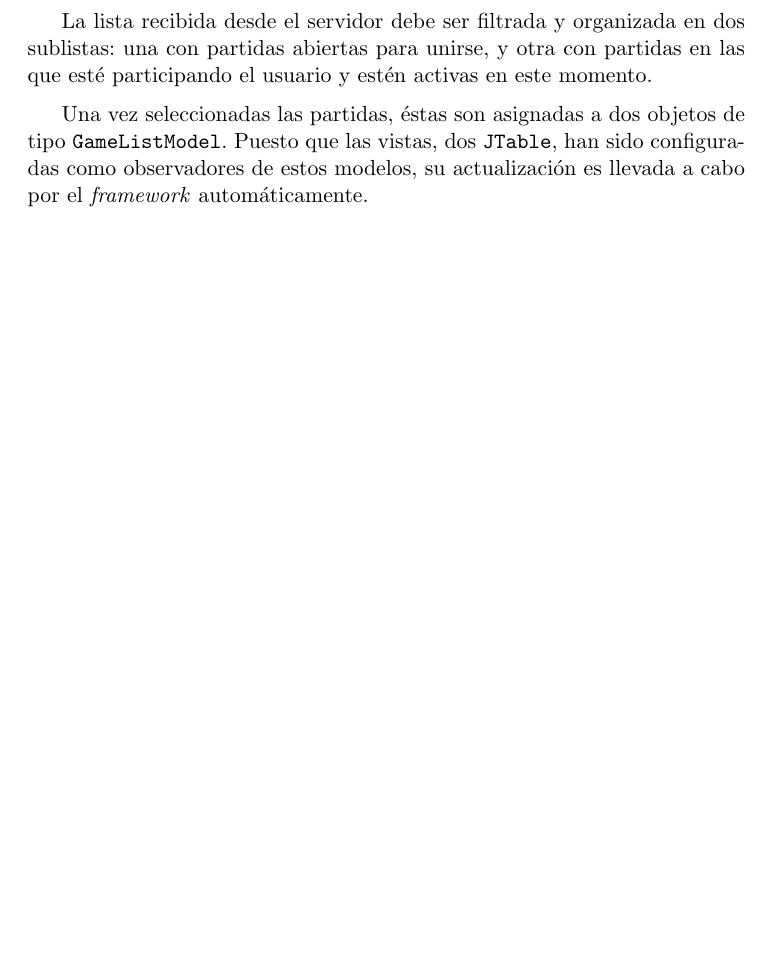
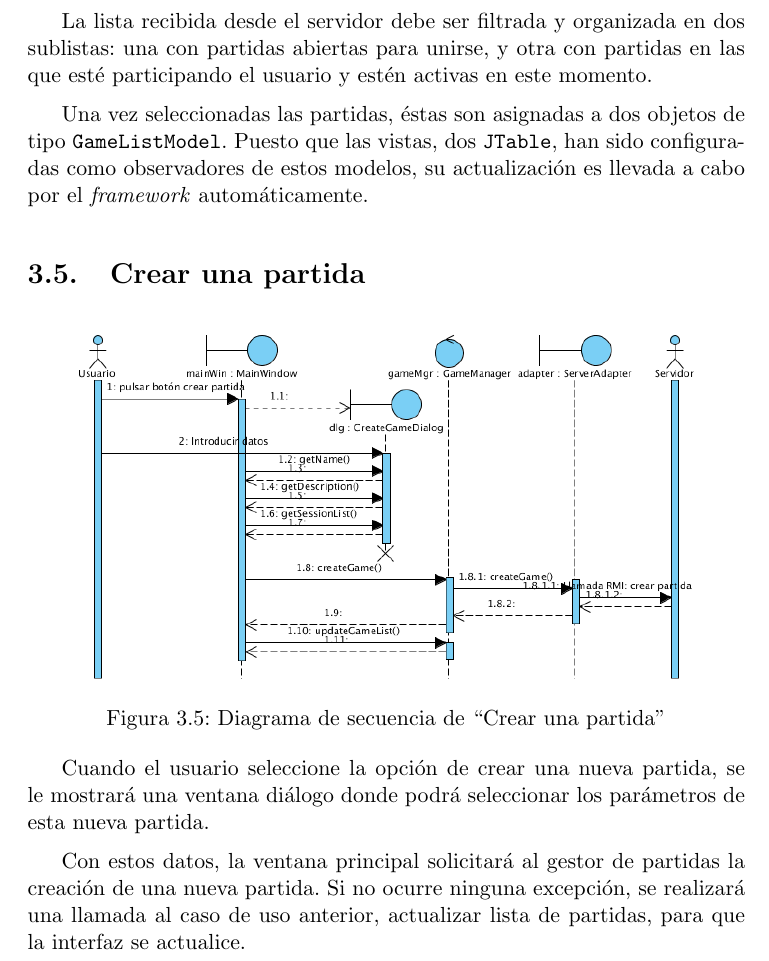
Before and after one commit to ricki/iso2010-11-doc, a LaTeX document (latex/memoria/memoria.tex, which reads latex/memoria/ch03sec-creategame.tex): part of page 12 of 36, cut so that both start at the same text, the shorter picture padded with empty space. Compiled offline with pdfLaTeX.

Commit message:
Sección creategame.

```diff
--- /dev/null
+++ b/latex/memoria/ch03sec-creategame.tex
@@ -0,0 +1,16 @@
+\section{Crear una partida}
+
+\begin{figure}[ht]
+\centering
+\includegraphics[scale=0.6]{img/ch03devel-creategame.png}
+\caption{Diagrama de secuencia de ``Crear una partida''}
+\end{figure}
+
+Cuando el usuario seleccione la opción de crear una nueva partida, se le
+mostrará una ventana diálogo donde podrá seleccionar los parámetros de esta
+nueva partida.
+
+Con estos datos, la ventana principal solicitará al gestor de partidas la
+creación de una nueva partida. Si no ocurre ninguna excepción, se realizará una
+llamada al caso de uso anterior, actualizar lista de partidas, para que la
+interfaz se actualice.
```
Also changed, not shown: latex/memoria/ch03-devel.tex (+1 -0 lines), latex/memoria/img/ch03devel-creategame.png (added).
